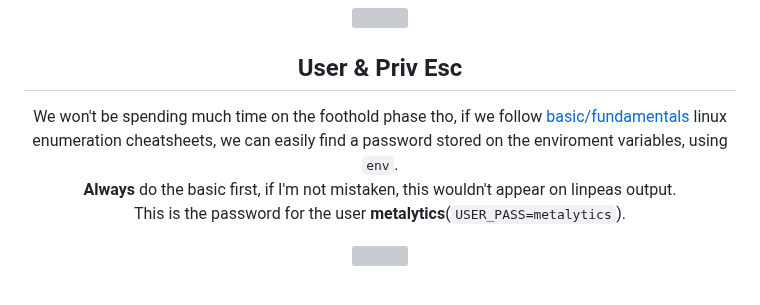
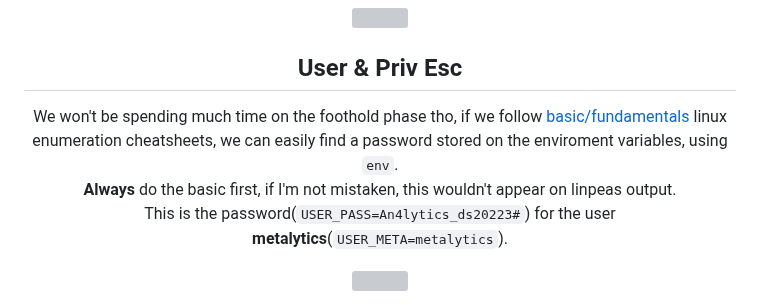
Before and after one commit to evildocument/writeups, a Markdown page: hackthebox/analytics/readme.md, the part around the change. Drawn GitHub-style; grey boxes are pictures that could not be loaded.

Commit message:
fix someish

```diff
--- a/hackthebox/analytics/readme.md
+++ b/hackthebox/analytics/readme.md
@@ -42,7 +42,7 @@ With the setup-token one could call the <code>/api/setup/validate</code> and exe
 <p align="center"><img src="https://github.com/evildocument/writeups/assets/145527328/dbd70ef9-33f5-47b8-9a88-8a3d87ce452c"></p>
 
 <h2 align="center">User & Priv Esc</h2>
-<p align="center">We won't be spending much time on the foothold phase tho, if we follow <a href="https://github.com/rmusser01/Infosec_Reference/blob/master/Draft/Cheat%20sheets%20reference%20pages%20Checklists%20-/Linux/cheat%20sheet%20Basic%20Linux%20Privilege%20Escalation.txt">basic/fundamentals</a> linux enumeration cheatsheets, we can easily find a password stored on the enviroment variables, using <code>env</code>.<br><strong>Always</strong> do the basic first, if I'm not mistaken, this wouldn't appear on linpeas output.<br> This is the password for the user <strong>metalytics</strong>(<code>USER_PASS=metalytics</code>).</p>
+<p align="center">We won't be spending much time on the foothold phase tho, if we follow <a href="https://github.com/rmusser01/Infosec_Reference/blob/master/Draft/Cheat%20sheets%20reference%20pages%20Checklists%20-/Linux/cheat%20sheet%20Basic%20Linux%20Privilege%20Escalation.txt">basic/fundamentals</a> linux enumeration cheatsheets, we can easily find a password stored on the enviroment variables, using <code>env</code>.<br><strong>Always</strong> do the basic first, if I'm not mistaken, this wouldn't appear on linpeas output.<br> This is the password(<code>USER_PASS=An4lytics_ds20223#</code>) for the user <strong>metalytics</strong>(<code>USER_META=metalytics</code>).</p>
 <p align="center"><img src="https://github.com/evildocument/writeups/assets/145527328/2a144256-4208-4bb6-b399-51daed5c2601"></p>
 <p align="center">After logging in with SSH and running literally one of the first commands on any linux enum cheatsheet, we already find what potentially could be what will escalate our privilege into rootedom (spoiler: it is).<br> Just a reminder: linpeas <strong>WON'T</strong> show this in any of their suggested CVEs.</p>
 <p align="center"><img src="https://github.com/evildocument/writeups/assets/145527328/328099e9-80e8-4801-b812-c252ea79b16f"></p>
```
